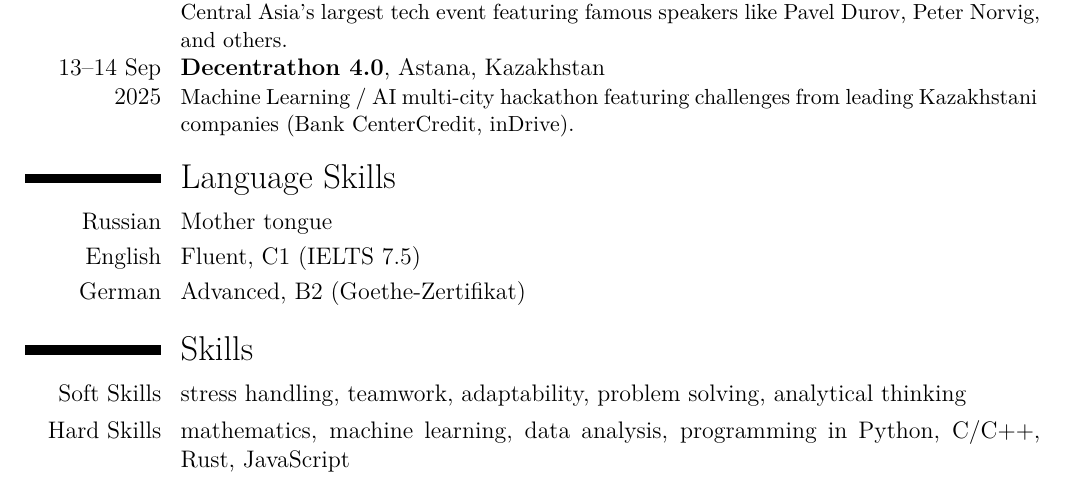
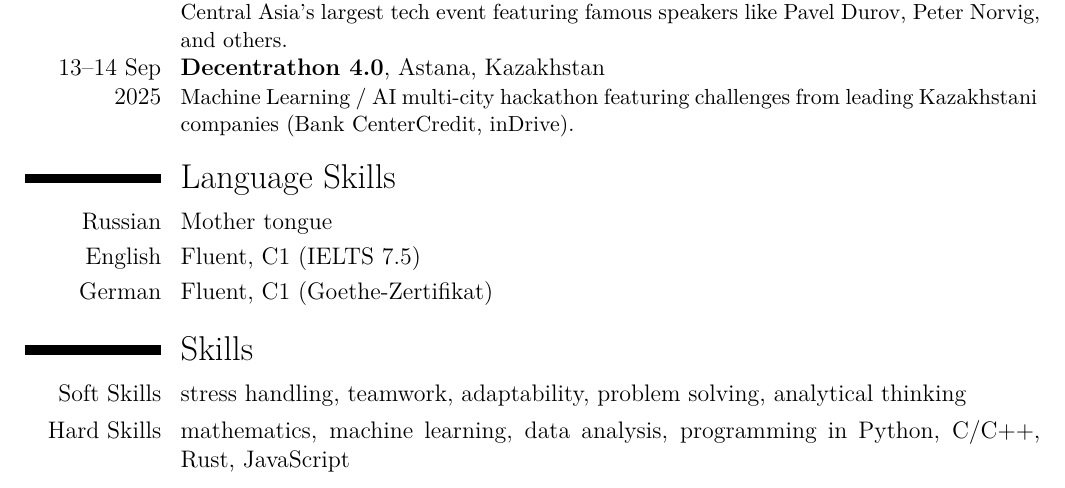
Before and after one commit to kitrofimov/cv, a LaTeX CV (src/main.tex, which reads src/language_skills.tex): part of page 2 of 2, cut so that both start at the same text. Compiled offline with XeLaTeX.

Commit message:
Update German to C1!

```diff
--- a/src/language_skills.tex
+++ b/src/language_skills.tex
@@ -1,4 +1,4 @@
 \section{Language Skills}
 \cvitem{Russian}{Mother tongue}
 \cvitem{English}{Fluent, C1 (IELTS 7.5)}
-\cvitem{German}{Advanced, B2 (Goethe-Zertifikat)}
+\cvitem{German}{Fluent, C1 (Goethe-Zertifikat)}
```
